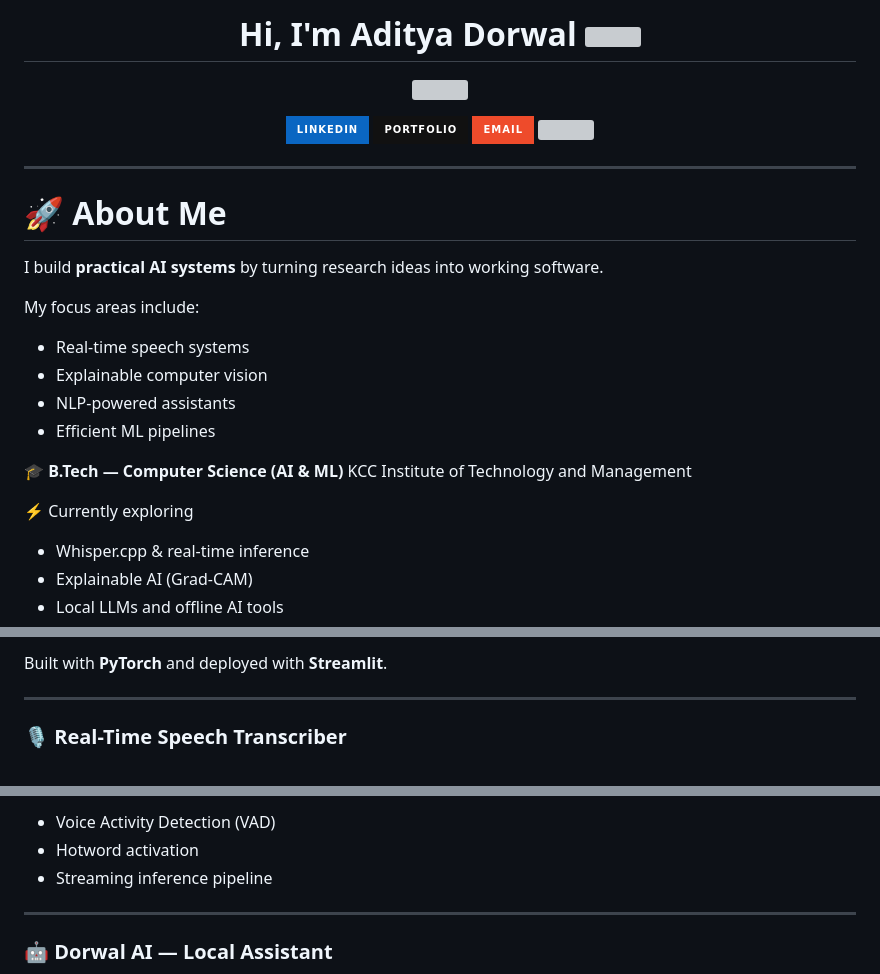
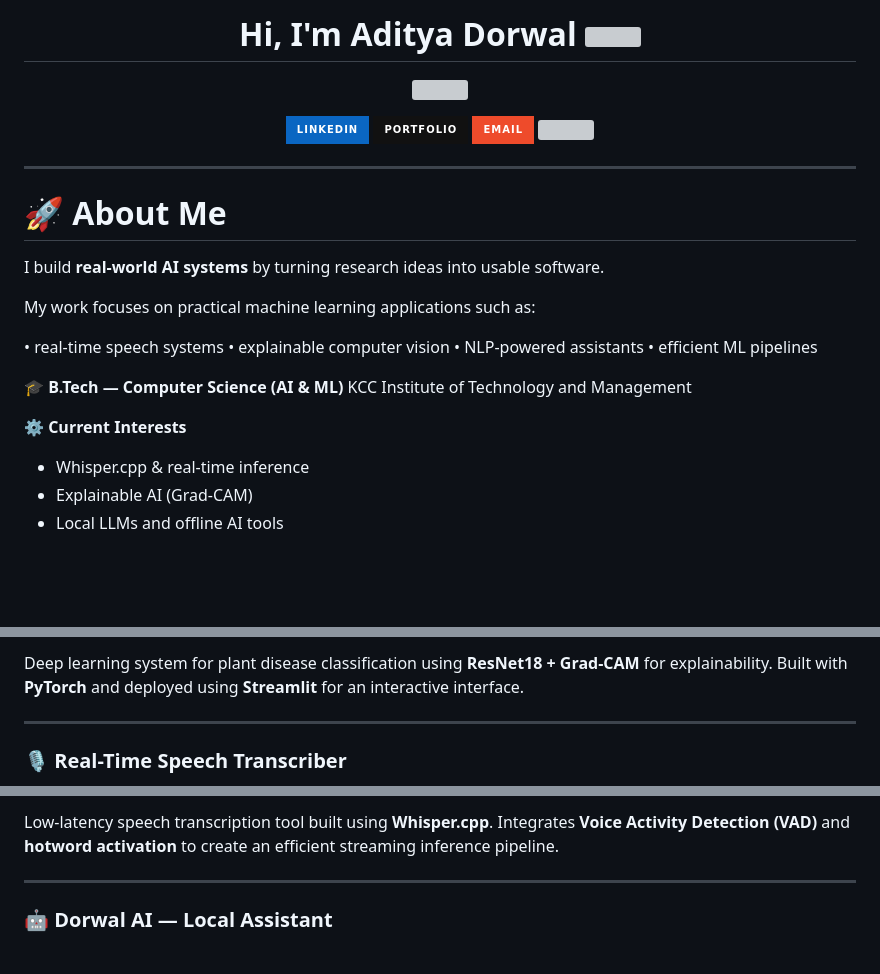
Before and after one commit to adityadorwal/adityadorwal, a Markdown page: README.md, 3 parts joined by grey strips. Drawn GitHub-style; badges without logos; blank space fills up the shorter version; grey boxes are pictures that could not be loaded.

Commit message:
Revise README content and formatting
Updated README to enhance clarity and improve formatting.

```diff
--- a/README.md
+++ b/README.md
@@ -28,19 +28,19 @@ Hi, I'm <strong>Aditya Dorwal</strong>
 
 # 🚀 About Me
 
-I build **practical AI systems** by turning research ideas into working software.
+I build **real-world AI systems** by turning research ideas into usable software.
 
-My focus areas include:
+My work focuses on practical machine learning applications such as:
 
-* Real-time speech systems
-* Explainable computer vision
-* NLP-powered assistants
-* Efficient ML pipelines
+• real-time speech systems
+• explainable computer vision
+• NLP-powered assistants
+• efficient ML pipelines
 
 🎓 **B.Tech — Computer Science (AI & ML)**
 KCC Institute of Technology and Management
 
-⚡ Currently exploring
+⚙️ **Current Interests**
 
 * Whisper.cpp & real-time inference
 * Explainable AI (Grad-CAM)
@@ -81,5 +75,6 @@ Deep learning system for plant disease classification using **ResNet18 + Grad-CA
 
-Built with **PyTorch** and deployed with **Streamlit**.
+Deep learning system for plant disease classification using **ResNet18 + Grad-CAM** for explainability.
+Built with **PyTorch** and deployed using **Streamlit** for an interactive interface.
 
 ---
 
@@ -89,7 +84,6 @@ Low-latency speech transcription tool using **Whisper.cpp** with:
 
-* Voice Activity Detection (VAD)
-* Hotword activation
-* Streaming inference pipeline
+Low-latency speech transcription tool built using **Whisper.cpp**.
+Integrates **Voice Activity Detection (VAD)** and **hotword activation** to create an efficient streaming inference pipeline.
 
 ---
 
```
Also changed, not shown: other parts of README.md (+19 -32 lines).
